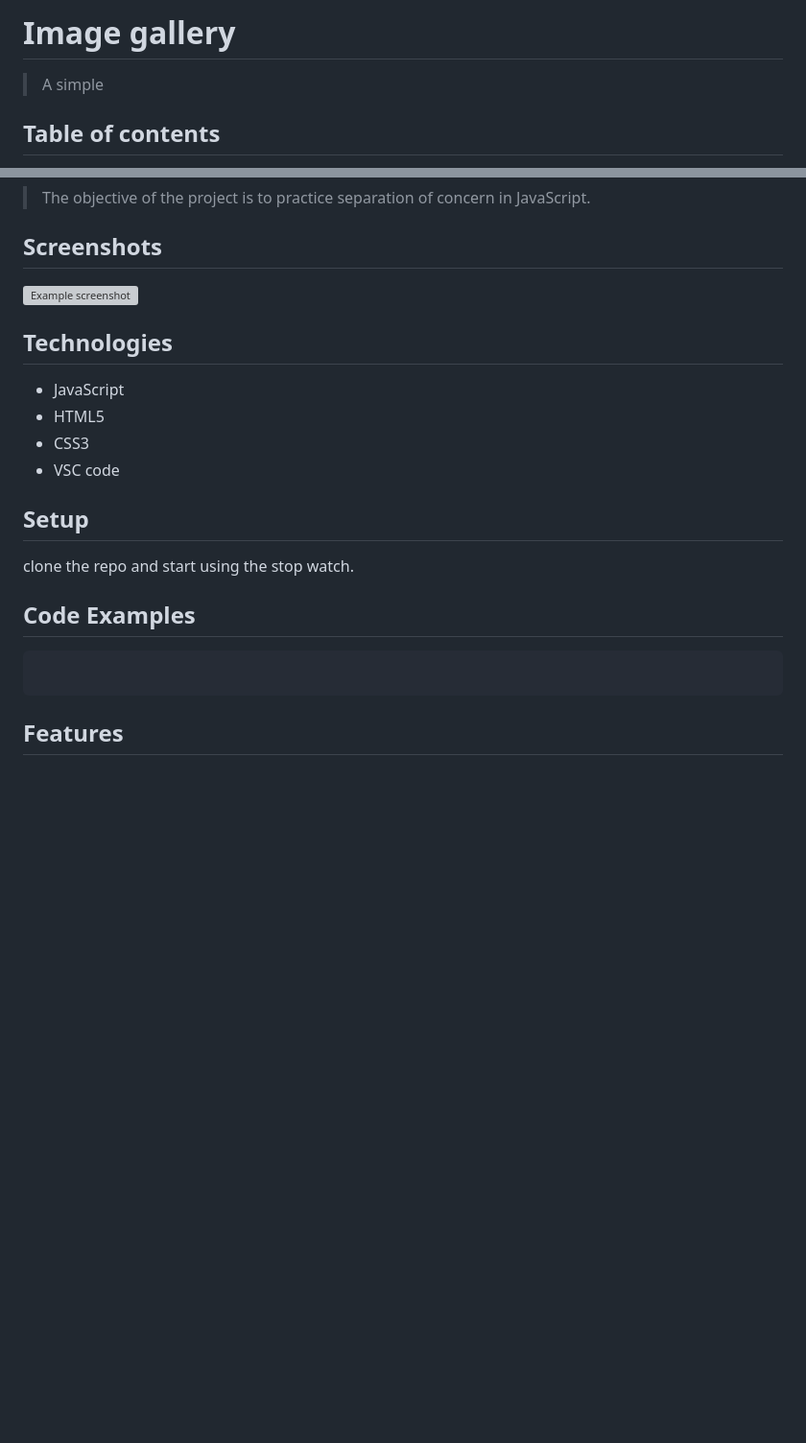
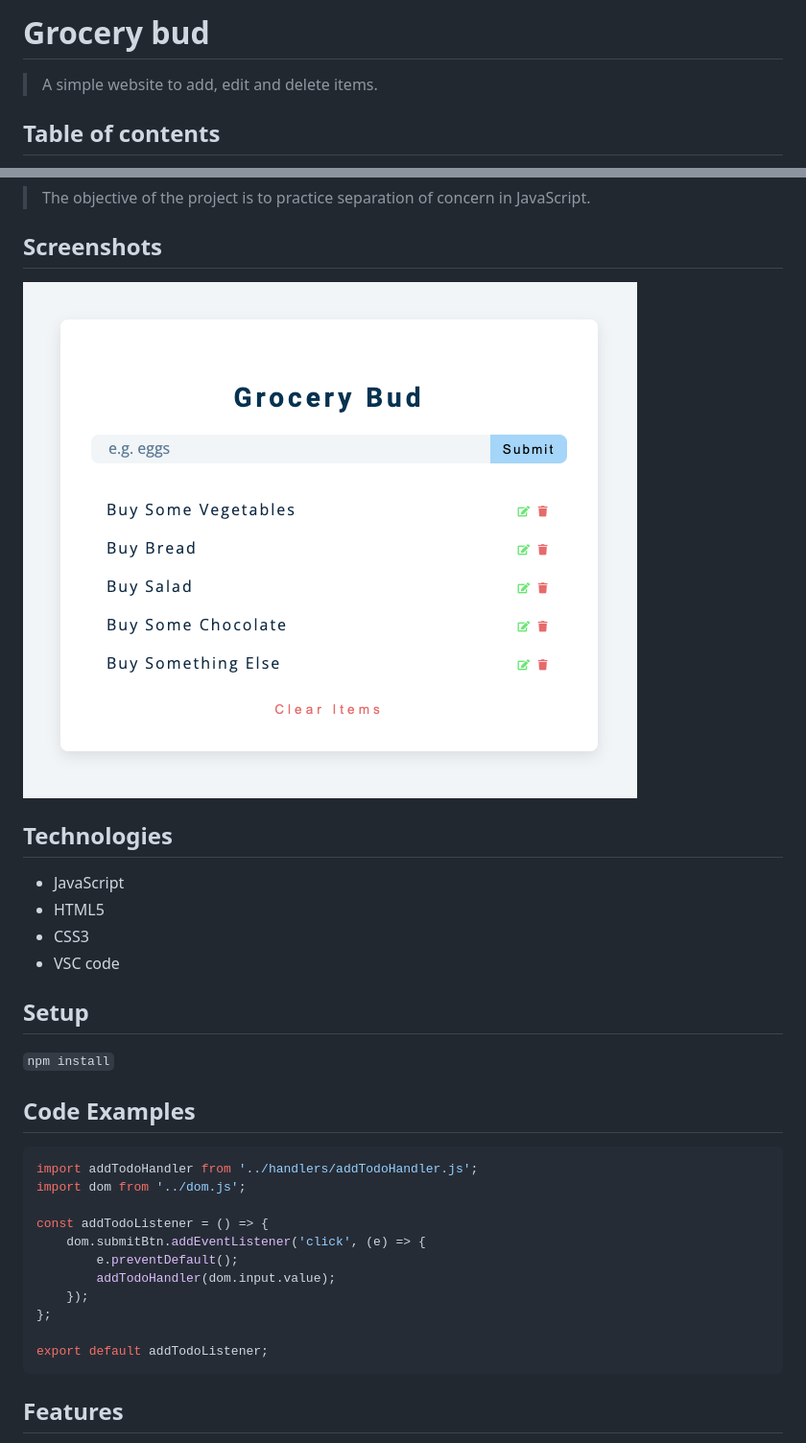
Before and after one commit to samirm00/grocery-bud, a Markdown page: README.md, 2 parts joined by grey strips. Shown: that part at 96% size. Drawn GitHub-style; pictures changed too: assets/screenShot.png (added); blank space fills up the shorter version; grey boxes are pictures that could not be loaded.

````diff
--- a/README.md
+++ b/README.md
@@ -1,6 +1,6 @@
-# Image gallery
+# Grocery bud
 
-> A simple
+> A simple website to add, edit and delete items.
 
 ## Table of contents
 
@@ -20,7 +20,7 @@
 
 ## Screenshots
 
-![Example screenshot]()
+![Example screenshot](./assets/screenShot.png)
 
 ## Technologies
 
@@ -31,12 +31,22 @@
 
 ## Setup
 
-clone the repo and start using the stop watch.
+`npm install`
 
 ## Code Examples
 
 ```js
+import addTodoHandler from '../handlers/addTodoHandler.js';
+import dom from '../dom.js';
 
+const addTodoListener = () => {
+	dom.submitBtn.addEventListener('click', (e) => {
+		e.preventDefault();
+		addTodoHandler(dom.input.value);
+	});
+};
+
+export default addTodoListener;
 ```
 
 ## Features
````
Also changed, not shown: 6 other files.
